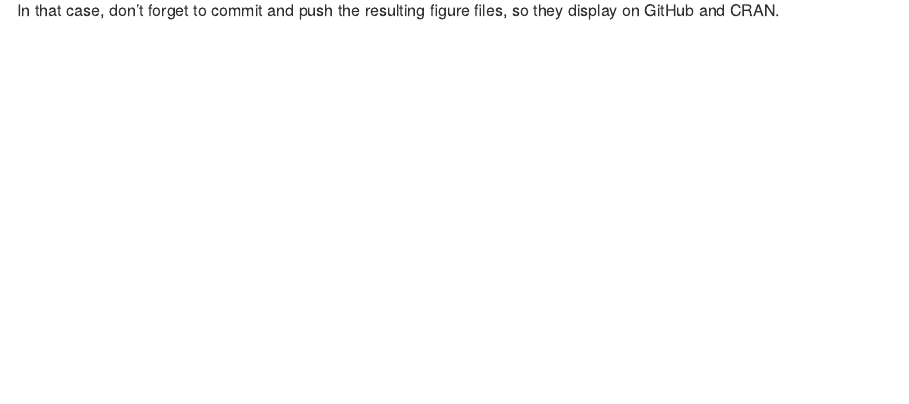
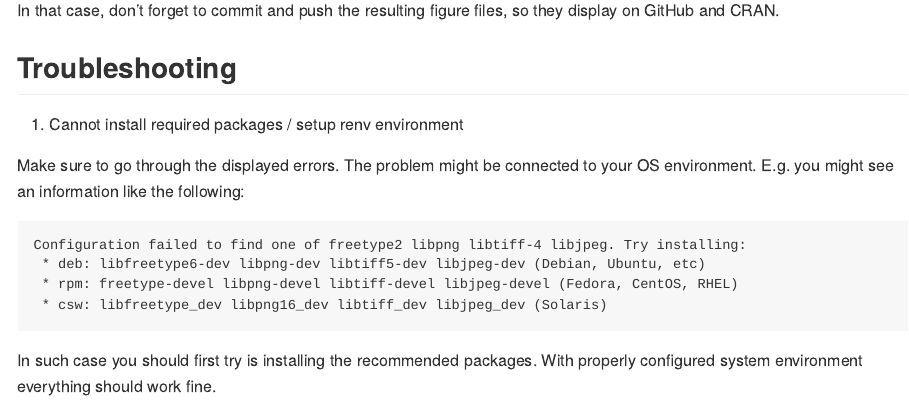
Before and after one commit to mateuszwyszynski/bdsm, an R Markdown document (README.Rmd): the page in a window 1100 px wide, from 1710 px down. Rendered offline with R 4.5, knitr and Pandoc, with nearby package versions.

Commit message:
chore: sync README.md and .Rmd

````diff
--- a/README.Rmd
+++ b/README.Rmd
@@ -58,3 +58,21 @@ plot(pressure)
 ```
 
 In that case, don't forget to commit and push the resulting figure files, so they display on GitHub and CRAN.
+
+## Troubleshooting
+
+1. Cannot install required packages / setup renv environment
+
+Make sure to go through the displayed errors.
+The problem might be connected to your OS environment.
+E.g. you might see an information like the following:
+
+```
+Configuration failed to find one of freetype2 libpng libtiff-4 libjpeg. Try installing:
+ * deb: libfreetype6-dev libpng-dev libtiff5-dev libjpeg-dev (Debian, Ubuntu, etc)
+ * rpm: freetype-devel libpng-devel libtiff-devel libjpeg-devel (Fedora, CentOS, RHEL)
+ * csw: libfreetype_dev libpng16_dev libtiff_dev libjpeg_dev (Solaris)
+```
+
+In such case you should first try is installing the recommended packages.
+With properly configured system environment everything should work fine.
````
Also changed, not shown: README.md.
